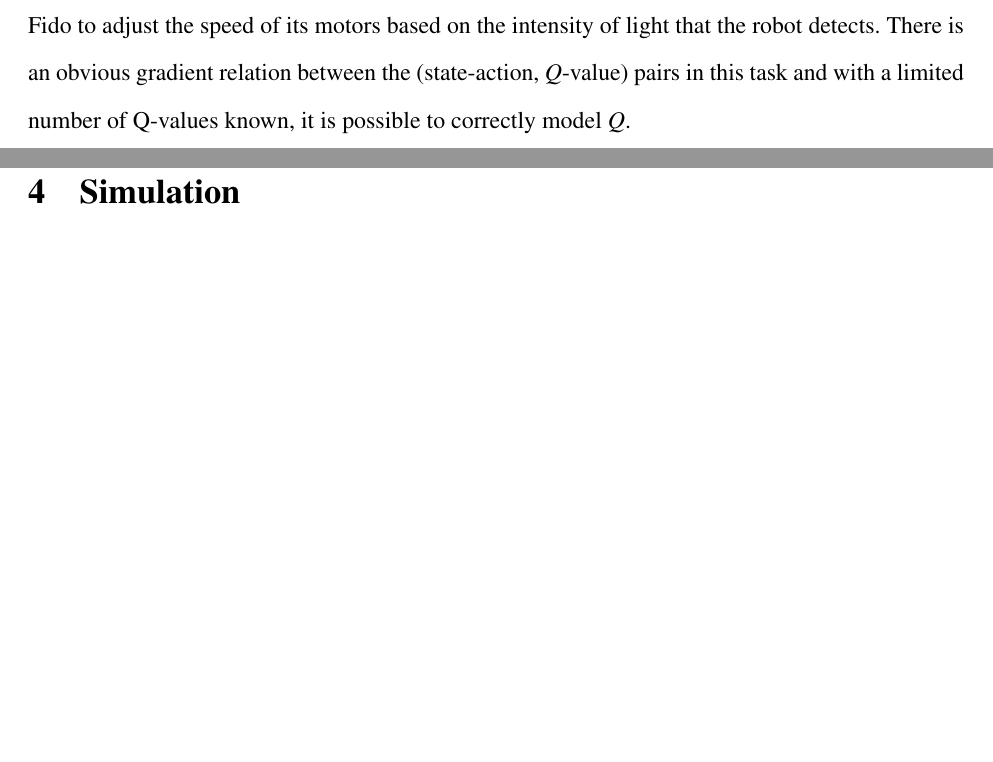
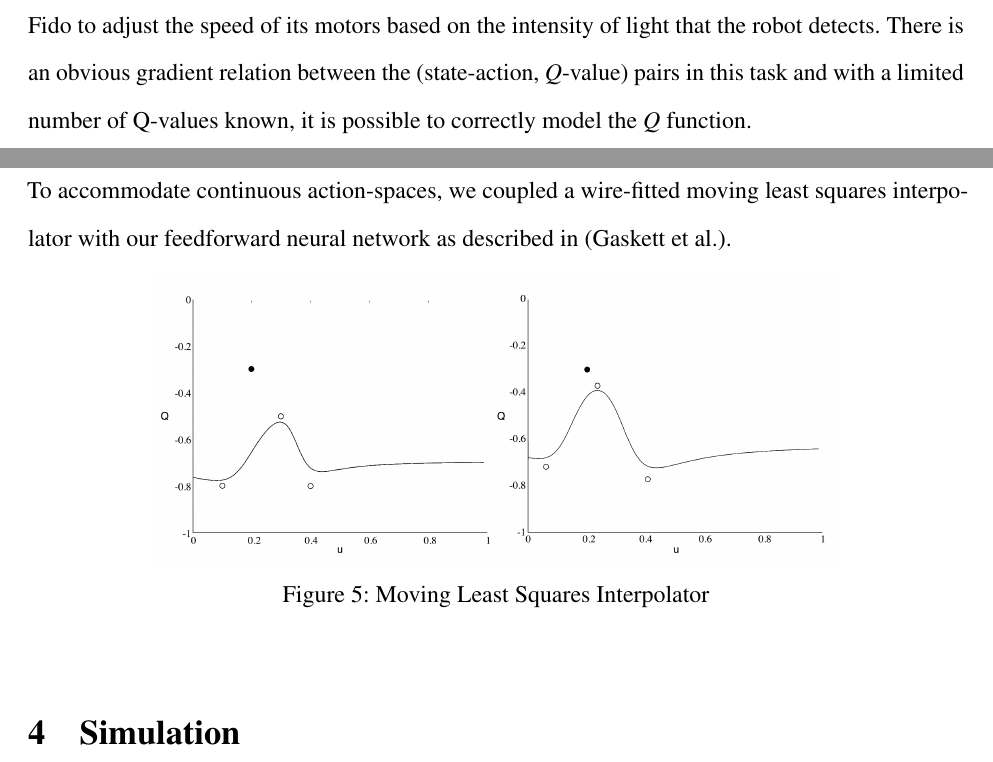
Before and after one commit to FidoProject/Fido, a LaTeX paper (Paper/Paper.tex, which reads Paper/Sections/QLearn.tex): two parts of pages 6 and 7 of 12, joined at a grey line, cut so that both start at the same text, the shorter picture padded with empty space. Compiled offline with pdfLaTeX.

Commit message:
Before the conflicts

```diff
--- a/Paper/Sections/QLearn.tex
+++ b/Paper/Sections/QLearn.tex
@@ -18,6 +18,14 @@ The $Q$-Learning algorithm had to be immediately modified in two ways to make it
 
 $Q$-learning in its simplest form uses a table to model the $Q$ function, by storing past state-action pairs and each pair's respective $Q$-value. However, this strategy lacks scalability. In large state-action spaces, such as those that Fido will have to perform in, the amount of data and computation needed to maintain such a table renders such a strategy impractical. Since Fido will be working in large state-action space, it is necessary to use a function approximator to model $Q$. A feedforward neural network was chosen for this task, because of its ability to model non-linear functions, its lightweight performance, and its trainablility.
 
-Conventional $Q$-Learning is discrete. No relation is made between states or actions and every action for each state must be performed individually a number of times in a noisy feedback system to determine its $Q$-value. However, Fido will work in a large, continuous state-action spaces where relations made between (state-action, $Q$-value) pairs can drastically reduce the number of reward iterations needed for convergence. An example of a task that would benefit from continuity: teaching Fido to adjust the speed of its motors based on the intensity of light that the robot detects. There is an obvious gradient relation between the (state-action, $Q$-value) pairs in this task and with a limited number of Q-values known, it is possible to correctly model $Q$.
+Conventional $Q$-Learning is discrete. No relation is made between states or actions and every action for each state must be performed individually a number of times in a noisy feedback system to determine its $Q$-value. However, Fido will work in a large, continuous state-action spaces where relations made between (state-action, $Q$-value) pairs can drastically reduce the number of reward iterations needed for convergence. An example of a task that would benefit from continuity: teaching Fido to adjust the speed of its motors based on the intensity of light that the robot detects. There is an obvious gradient relation between the (state-action, $Q$-value) pairs in this task and with a limited number of Q-values known, it is possible to correctly model the $Q$ function.
 
 \subsection{Wire-Fitted Q-Learning}
+
+To accommodate continuous action-spaces, we coupled a wire-fitted moving least squares interpolator with our feedforward neural network as described in (Gaskett et al.).
+
+\begin{figure}[ht]
+    \centering
+    \includegraphics[height=5cm]{Figures/WireFit.png}
+    \caption{Moving Least Squares Interpolator}
+\end{figure}
```
Also changed, not shown: Paper/Paper.pdf.
